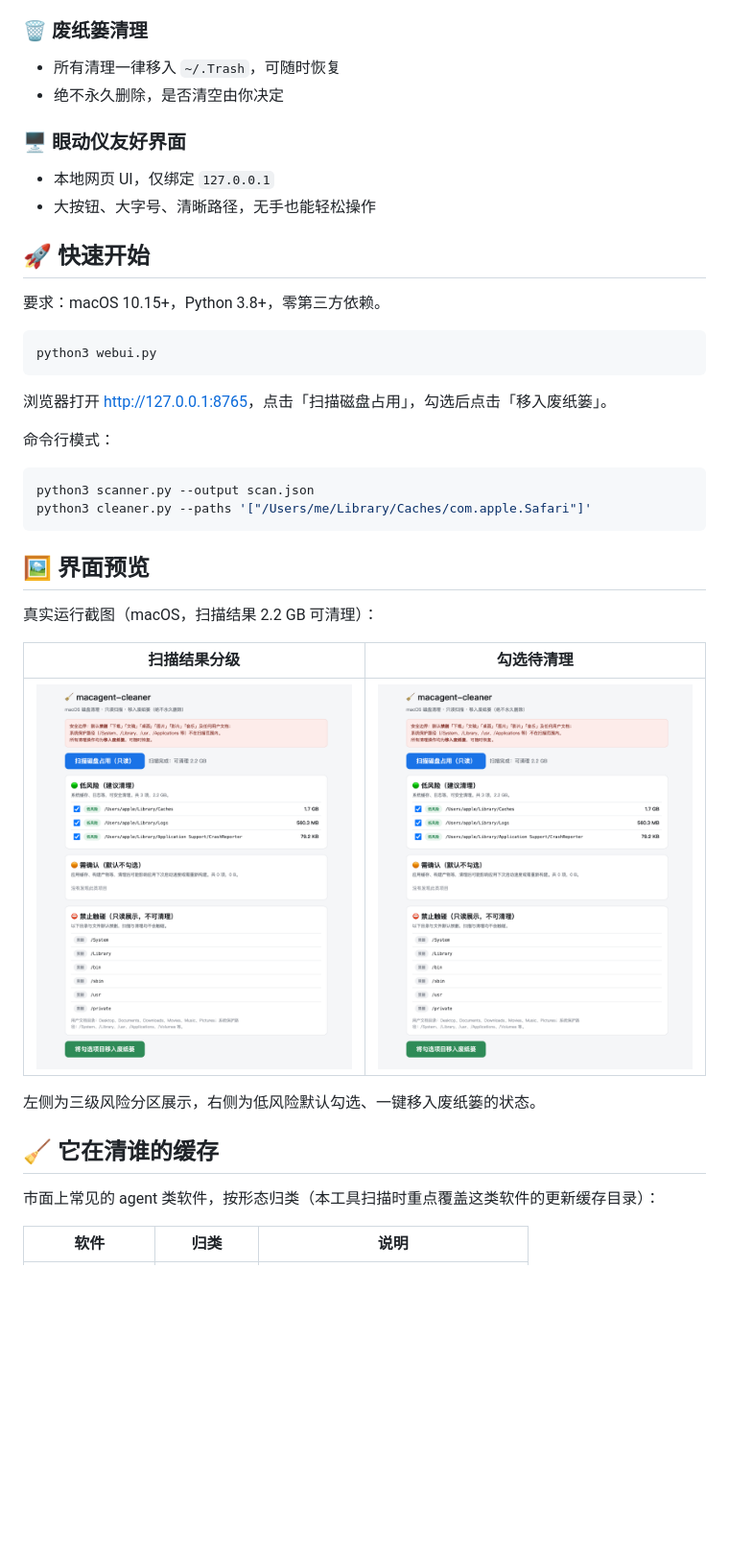
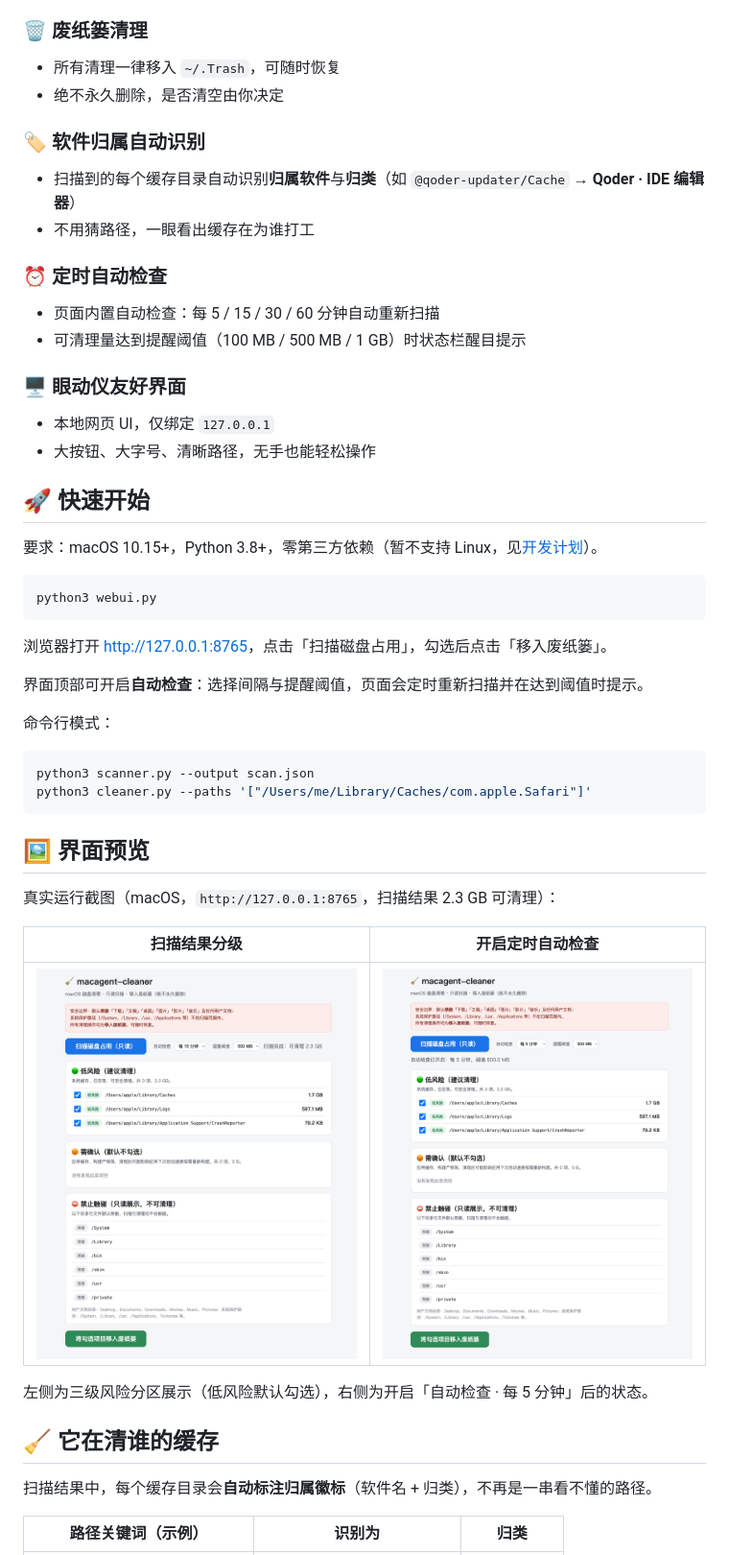
Before and after one commit to MrLing1202/macagent-cleaner, a Markdown page: README.md, the part around one of its changes. Shown at 96% size. GitHub-like rendering; pictures changed too: docs/clean.png, docs/main.png; blank space fills up the shorter version.

Commit message:
feat: 软件归属自动识别 + 定时自动检查 + 真实界面截图

````diff
--- a/README.md
+++ b/README.md
@@ -41,19 +52,29 @@ macagent-cleaner 是运行在你 Mac 上的轻量清理器，专门为 **agent
 - 所有清理一律移入 `~/.Trash`，可随时恢复
 - 绝不永久删除，是否清空由你决定
 
+### 🏷️ 软件归属自动识别
+- 扫描到的每个缓存目录自动识别**归属软件**与**归类**（如 `@qoder-updater/Cache` → **Qoder · IDE 编辑器**）
+- 不用猜路径，一眼看出缓存在为谁打工
+
+### ⏰ 定时自动检查
+- 页面内置自动检查：每 5 / 15 / 30 / 60 分钟自动重新扫描
+- 可清理量达到提醒阈值（100 MB / 500 MB / 1 GB）时状态栏醒目提示
+
 ### 🖥️ 眼动仪友好界面
 - 本地网页 UI，仅绑定 `127.0.0.1`
 - 大按钮、大字号、清晰路径，无手也能轻松操作
 
 ## 🚀 快速开始
 
-要求：macOS 10.15+，Python 3.8+，零第三方依赖。
+要求：macOS 10.15+，Python 3.8+，零第三方依赖（暂不支持 Linux，见[开发计划](#-开发计划)）。
 
 ```bash
 python3 webui.py
 ```
 
 浏览器打开 <http://127.0.0.1:8765>，点击「扫描磁盘占用」，勾选后点击「移入废纸篓」。
+
+界面顶部可开启**自动检查**：选择间隔与提醒阈值，页面会定时重新扫描并在达到阈值时提示。
 
 命令行模式：
 
@@ -64,17 +85,17 @@ python3 cleaner.py --paths '["/Users/me/Library/Caches/com.apple.Safari"]'
 
 ## 🖼️ 界面预览
 
-真实运行截图（macOS，扫描结果 2.2 GB 可清理）：
+真实运行截图（macOS，`http://127.0.0.1:8765`，扫描结果 2.3 GB 可清理）：
 
-| 扫描结果分级 | 勾选待清理 |
+| 扫描结果分级 | 开启定时自动检查 |
 | --- | --- |
 | ![main](docs/main.png) | ![clean](docs/clean.png) |
 
-左侧为三级风险分区展示，右侧为低风险默认勾选、一键移入废纸篓的状态。
+左侧为三级风险分区展示（低风险默认勾选），右侧为开启「自动检查 · 每 5 分钟」后的状态。
 
 ## 🧹 它在清谁的缓存
 
-市面上常见的 agent 类软件，按形态归类（本工具扫描时重点覆盖这类软件的更新缓存目录）：
+扫描结果中，每个缓存目录会**自动标注归属徽标**（软件名 + 归类），不再是一串看不懂的路径。
 
-| 软件 | 归类 | 说明 |
+| 路径关键词（示例） | 识别为 | 归类 |
 | --- | --- | --- |
````
Also changed, not shown: other parts of README.md (+35 -19 lines), 2 other files.
